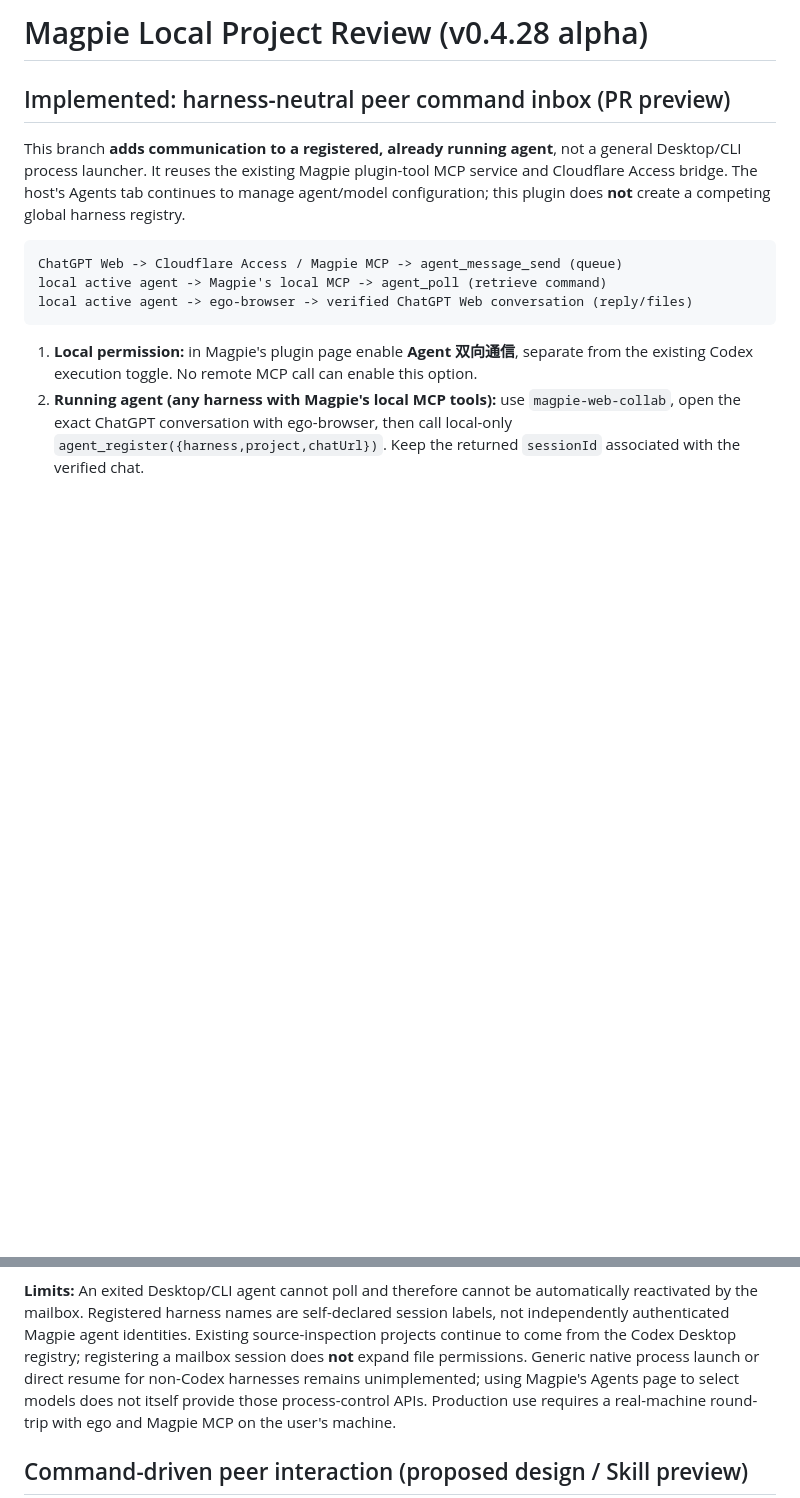
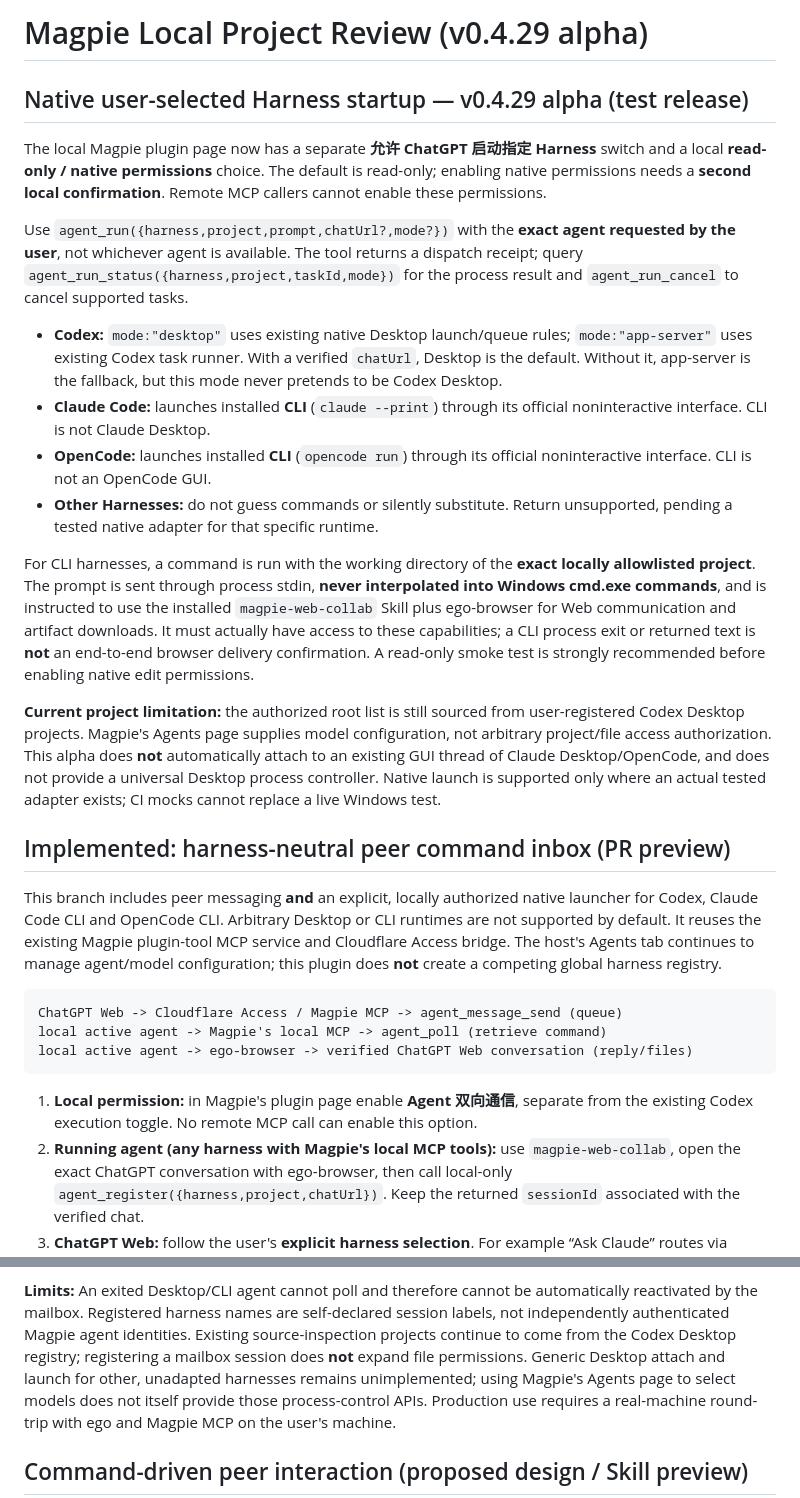
Before and after one commit to lesnolie/magpie-codex-bridge, a Markdown page: README.md, 2 parts joined by grey strips. GitHub-like rendering; blank space fills up the shorter version.

Commit message:
docs: native Harness launch smoke-test workflow, permission gates, supported runtimes

```diff
--- a/README.md
+++ b/README.md
@@ -1,9 +1,50 @@
-# Magpie Local Project Review (v0.4.28 alpha)
+# Magpie Local Project Review (v0.4.29 alpha)
+
+## Native user-selected Harness startup — v0.4.29 alpha (test release)
+
+The local Magpie plugin page now has a separate **允许 ChatGPT 启动指定 Harness**
+switch and a local **read-only / native permissions** choice. The default
+is read-only; enabling native permissions needs a **second local confirmation**.
+Remote MCP callers cannot enable these permissions.
+
+Use `agent_run({harness,project,prompt,chatUrl?,mode?})` with the **exact agent
+requested by the user**, not whichever agent is available. The tool returns
+a dispatch receipt; query `agent_run_status({harness,project,taskId,mode})`
+for the process result and `agent_run_cancel` to cancel supported tasks.
+
+- **Codex:** `mode:"desktop"` uses existing native Desktop launch/queue rules;
+  `mode:"app-server"` uses existing Codex task runner. With a verified
+  `chatUrl`, Desktop is the default. Without it, app-server is the
+  fallback, but this mode never pretends to be Codex Desktop.
+- **Claude Code:** launches installed **CLI** (`claude --print`) through its
+  official noninteractive interface. CLI is not Claude Desktop.
+- **OpenCode:** launches installed **CLI** (`opencode run`) through its
+  official noninteractive interface. CLI is not an OpenCode GUI.
+- **Other Harnesses:** do not guess commands or silently substitute. Return
+  unsupported, pending a tested native adapter for that specific runtime.
+
+For CLI harnesses, a command is run with the working directory of the
+**exact locally allowlisted project**. The prompt is sent through process
+stdin, **never interpolated into Windows cmd.exe commands**, and is
+instructed to use the installed `magpie-web-collab` Skill plus ego-browser
+for Web communication and artifact downloads. It must actually have access
+to these capabilities; a CLI process exit or returned text is **not** an
+end-to-end browser delivery confirmation. A read-only smoke test is strongly
+recommended before enabling native edit permissions.
+
+**Current project limitation:** the authorized root list is still sourced
+from user-registered Codex Desktop projects. Magpie's Agents page supplies
+model configuration, not arbitrary project/file access authorization.
+This alpha does **not** automatically attach to an existing GUI thread
+of Claude Desktop/OpenCode, and does not provide a universal Desktop
+process controller. Native launch is supported only where an actual tested
+adapter exists; CI mocks cannot replace a live Windows test.
 
 ## Implemented: harness-neutral peer command inbox (PR preview)
 
-This branch **adds communication to a registered, already running agent**,
-not a general Desktop/CLI process launcher. It reuses the existing Magpie
+This branch includes peer messaging **and** an explicit, locally authorized
+native launcher for Codex, Claude Code CLI and OpenCode CLI. Arbitrary
+Desktop or CLI runtimes are not supported by default. It reuses the existing Magpie
 plugin-tool MCP service and Cloudflare Access bridge. The host's Agents tab
 continues to manage agent/model configuration; this plugin does **not**
 create a competing global harness registry.
@@ -55,8 +96,7 @@ be automatically reactivated by the mailbox. Registered harness names
 are self-declared session labels, not independently authenticated
 Magpie agent identities. Existing source-inspection projects continue
 to come from the Codex Desktop registry; registering a mailbox session
-does **not** expand file permissions. Generic native process launch
-or direct resume for non-Codex harnesses remains unimplemented; using
+does **not** expand file permissions. Generic Desktop attach and launch for other, unadapted harnesses remains unimplemented; using
 Magpie's Agents page to select models does not itself provide those
 process-control APIs. Production use requires a real-machine round-trip
 with ego and Magpie MCP on the user's machine.
```
